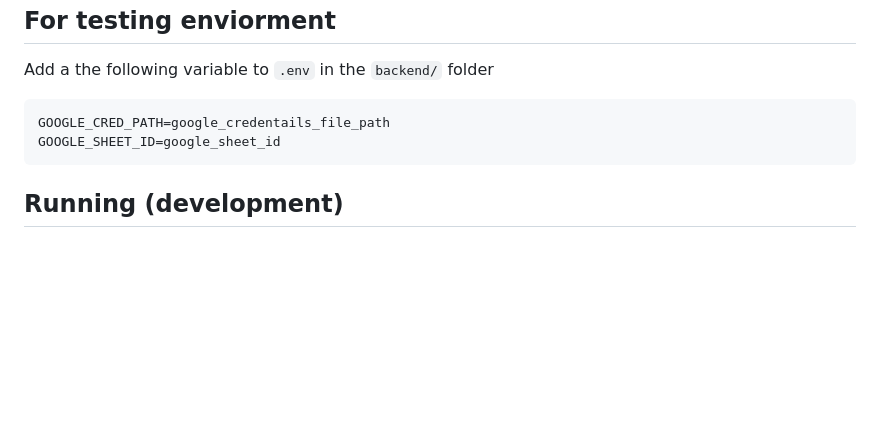
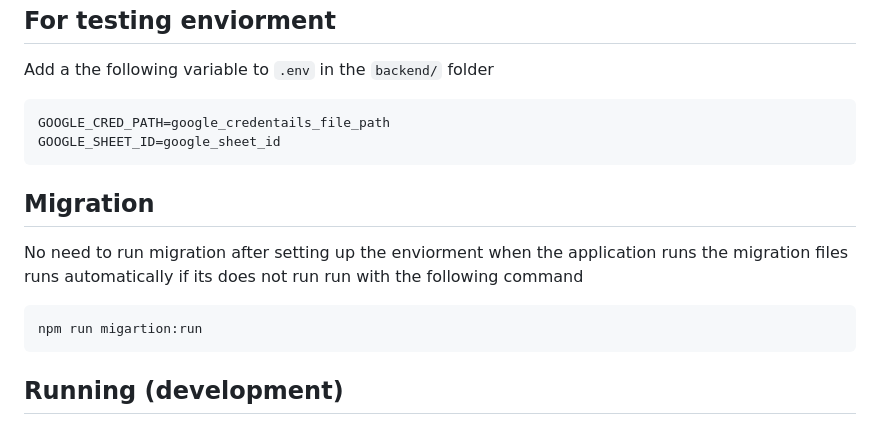
Before and after one commit to kaibalya-sahoo-hs/test-nest, a Markdown page: README.md, the part around the change. Drawn GitHub-style; blank space fills up the shorter version.

Commit message:
updated readme md

````diff
--- a/README.md
+++ b/README.md
@@ -109,6 +109,13 @@ GOOGLE_CRED_PATH=google_credentails_file_path
 GOOGLE_SHEET_ID=google_sheet_id
 ```
 
+## Migration
+No need to run migration after setting up the enviorment when the application runs the migration files runs automatically if its does not run run with the following command
+
+```bash
+npm run migartion:run
+```
+
 ## Running (development)
 
 Start the backend (NestJS):
````
